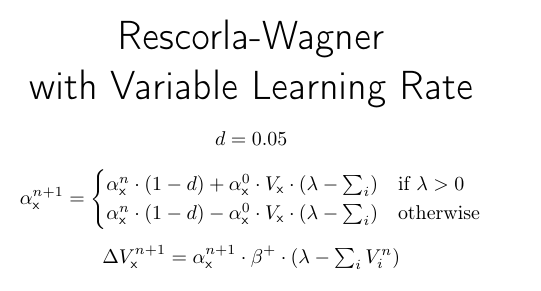
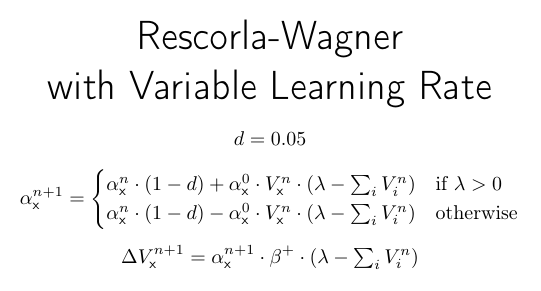
Before and after one commit to cal-r/PALMS-Simulator, a LaTeX figure (resources/RW-Linear.tex): the whole page. Compiled offline with pdfLaTeX.

Commit message:
Fixing Vs in formula.

```diff
--- a/resources/RW-Linear.tex
+++ b/resources/RW-Linear.tex
@@ -20,8 +20,8 @@
 	\begin{gathered}
 		d = 0.05 \\[1ex]
 		\alpha_\eks^{n + 1} = \begin{cases}
-			\alpha_\eks^n \cdot (1 - d) + \alpha_\eks^0 \cdot V_\eks \cdot \left( \lambda - \textstyle\sum_i \right) &\text{if } \lambda > 0 \\
-			\alpha_\eks^n \cdot (1 - d) - \alpha_\eks^0 \cdot V_\eks \cdot \left( \lambda - \textstyle\sum_i \right) &\text{otherwise}
+			\alpha_\eks^n \cdot (1 - d) + \alpha_\eks^0 \cdot V_\eks^n \cdot \left( \lambda - \textstyle\sum_i V^n_i \right) &\text{if } \lambda > 0 \\
+			\alpha_\eks^n \cdot (1 - d) - \alpha_\eks^0 \cdot V_\eks^n \cdot \left( \lambda - \textstyle\sum_i V^n_i \right) &\text{otherwise}
 		\end{cases} \\[1ex]
 		\Delta V_{\eks}^{n+1} = \alpha_\eks^{n + 1} \cdot \beta^+ \cdot \left( \lambda - \textstyle\sum_i V_i^{n} \right)
 	\end{gathered}
```
Also changed, not shown: resources/RW-Linear.png.
